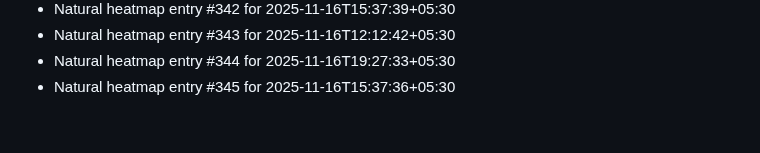
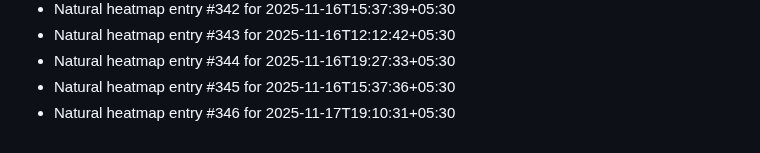
Before and after one commit to abhishekgupta2211/gym-fitness-website, a Markdown page: HEATMAP_NATURAL.md, the part around the change. GitHub-like rendering.

```diff
--- a/HEATMAP_NATURAL.md
+++ b/HEATMAP_NATURAL.md
@@ -343,3 +343,4 @@
 - Natural heatmap entry #343 for 2025-11-16T12:12:42+05:30
 - Natural heatmap entry #344 for 2025-11-16T19:27:33+05:30
 - Natural heatmap entry #345 for 2025-11-16T15:37:36+05:30
+- Natural heatmap entry #346 for 2025-11-17T19:10:31+05:30
```
